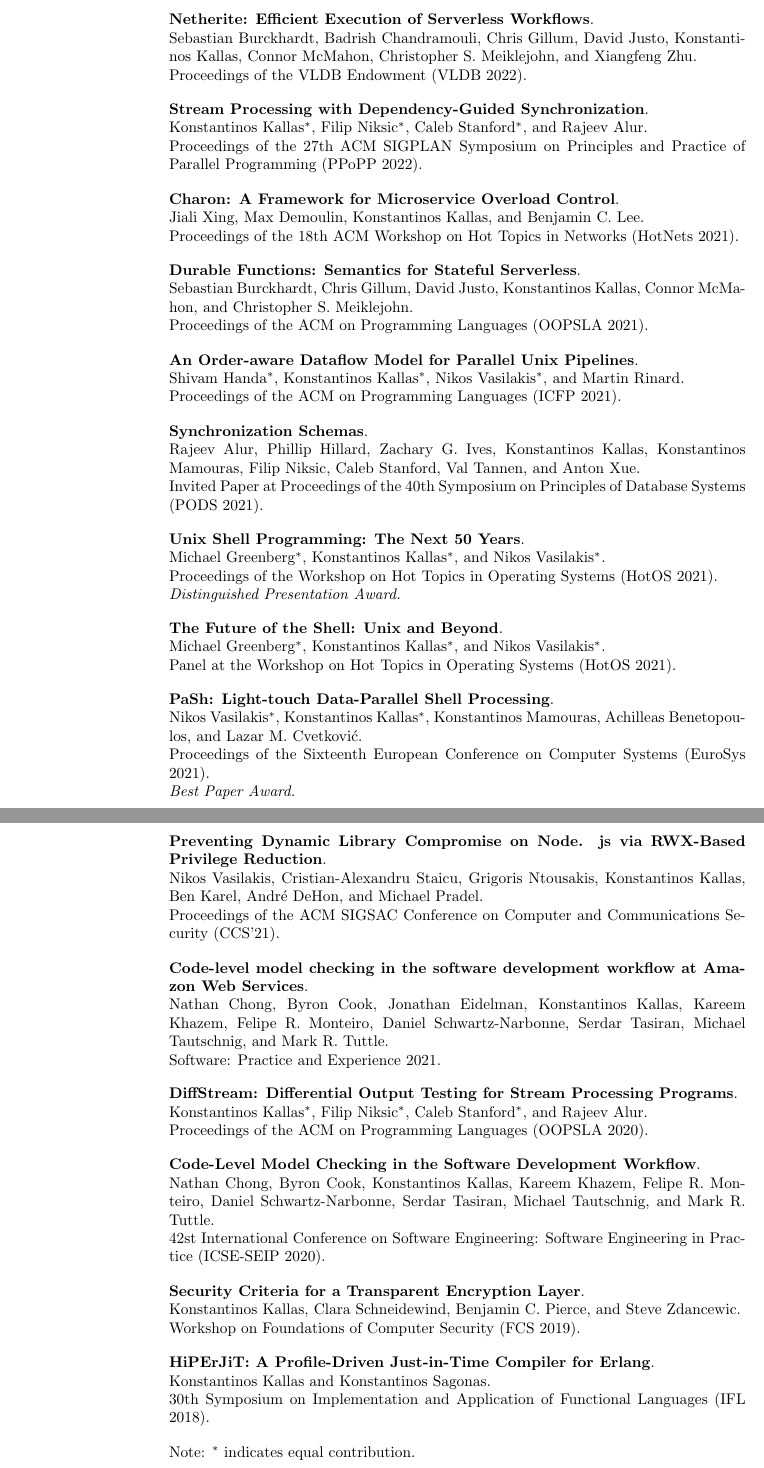
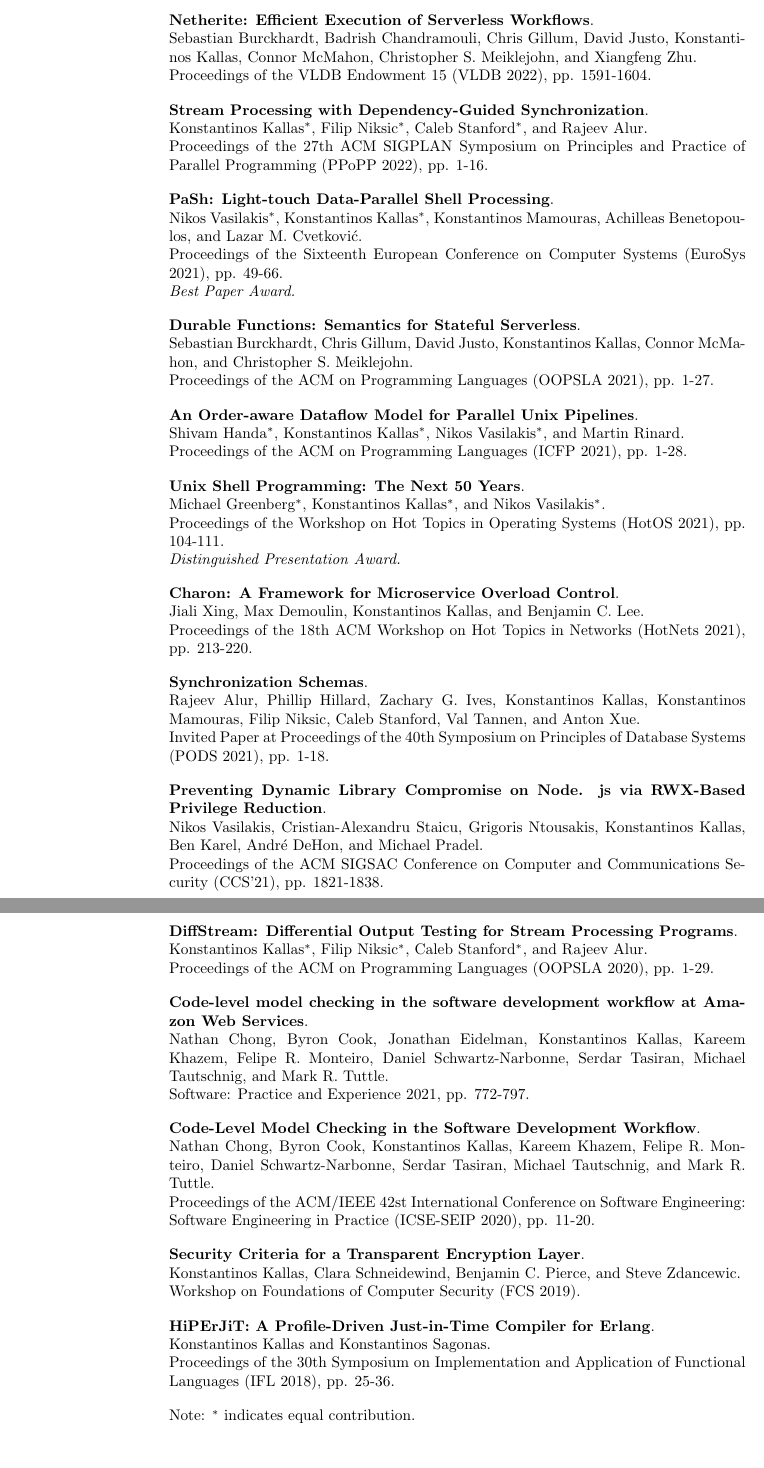
Before and after one commit to angelhof/angelhof.github.io, a LaTeX CV (cv/cv.tex, which reads cv/pubs.tex): two parts of pages 2 and 3 of 6, joined at a grey line, cut so that both start at the same text. Compiled offline with pdfLaTeX.

Commit message:
change pubs

```diff
--- a/cv/pubs.tex
+++ b/cv/pubs.tex
@@ -31,81 +31,82 @@ Konstantinos Kallas, Tammam Mustafa, Jan Bielak, Dimitris Karnikis, Thurston Dan
 \begin{minipage}{\textwidth}
 \textbf{Netherite: Efficient Execution of Serverless Workflows}. \\
 Sebastian Burckhardt, Badrish Chandramouli, Chris Gillum, David Justo, Konstantinos Kallas, Connor McMahon, Christopher S. Meiklejohn, and Xiangfeng Zhu. \\
-Proceedings of the VLDB Endowment (VLDB 2022).
+Proceedings of the VLDB Endowment 15 (VLDB 2022), pp. 1591-1604.
 \end{minipage}
 
 \begin{minipage}{\textwidth}
 \textbf{Stream Processing with Dependency-Guided Synchronization}. \\
 Konstantinos Kallas$^*$, Filip Niksic$^*$, Caleb Stanford$^*$, and Rajeev Alur. \\
-Proceedings of the 27th ACM SIGPLAN Symposium on Principles and Practice of Parallel Programming (PPoPP 2022).
+Proceedings of the 27th ACM SIGPLAN Symposium on Principles and Practice of Parallel Programming (PPoPP 2022), pp. 1-16.
+\end{minipage}
+
+\begin{minipage}{\textwidth}
+\textbf{PaSh: Light-touch Data-Parallel Shell Processing}. \\
+Nikos Vasilakis$^*$, Konstantinos Kallas$^*$, Konstantinos Mamouras, Achilleas Benetopoulos, and Lazar M. Cvetković. \\
+Proceedings of the Sixteenth European Conference on Computer Systems (EuroSys 2021), pp. 49-66.\\
+    \emph{Best Paper Award.}
+\end{minipage}
+
+\begin{minipage}{\textwidth}
+\textbf{Durable Functions: Semantics for Stateful Serverless}. \\
+Sebastian Burckhardt, Chris Gillum, David Justo, Konstantinos Kallas, Connor McMahon, and Christopher S. Meiklejohn. \\
+Proceedings of the ACM on Programming Languages (OOPSLA 2021), pp. 1-27.
+\end{minipage}
+
+\begin{minipage}{\textwidth}
+\textbf{An Order-aware Dataflow Model for Parallel Unix Pipelines}. \\
+Shivam Handa$^*$, Konstantinos Kallas$^*$, Nikos Vasilakis$^*$, and Martin Rinard. \\
+Proceedings of the ACM on Programming Languages (ICFP 2021), pp. 1-28.
+\end{minipage}
+
+\begin{minipage}{\textwidth}
+\textbf{Unix Shell Programming: The Next 50 Years}. \\
+Michael Greenberg$^*$, Konstantinos Kallas$^*$, and Nikos Vasilakis$^*$. \\
+Proceedings of the Workshop on Hot Topics in Operating Systems (HotOS 2021), pp. 104-111. \\
+    \emph{Distinguished Presentation Award.}
 \end{minipage}
 
 \begin{minipage}{\textwidth}
 \textbf{Charon: A Framework for Microservice Overload Control}. \\
 Jiali Xing, Max Demoulin, Konstantinos Kallas, and Benjamin C. Lee. \\
-Proceedings of the 18th ACM Workshop on Hot Topics in Networks (HotNets 2021).
-\end{minipage}
-
-\begin{minipage}{\textwidth}
-\textbf{Durable Functions: Semantics for Stateful Serverless}. \\
-Sebastian Burckhardt, Chris Gillum, David Justo, Konstantinos Kallas, Connor McMahon, and Christopher S. Meiklejohn. \\
-Proceedings of the ACM on Programming Languages (OOPSLA 2021).
-\end{minipage}
-
-\begin{minipage}{\textwidth}
-\textbf{An Order-aware Dataflow Model for Parallel Unix Pipelines}. \\
-Shivam Handa$^*$, Konstantinos Kallas$^*$, Nikos Vasilakis$^*$, and Martin Rinard. \\
-Proceedings of the ACM on Programming Languages (ICFP 2021).
+Proceedings of the 18th ACM Workshop on Hot Topics in Networks (HotNets 2021), pp. 213-220.
 \end{minipage}
 
 \begin{minipage}{\textwidth}
 \textbf{Synchronization Schemas}. \\
 Rajeev Alur, Phillip Hillard, Zachary G. Ives, Konstantinos Kallas, Konstantinos Mamouras, Filip Niksic, Caleb Stanford, Val Tannen, and Anton Xue. \\
-Invited Paper at Proceedings of the 40th Symposium on Principles of Database Systems (PODS 2021).
+Invited Paper at Proceedings of the 40th Symposium on Principles of Database Systems (PODS 2021), pp. 1-18.
 \end{minipage}
 
-\begin{minipage}{\textwidth}
-\textbf{Unix Shell Programming: The Next 50 Years}. \\
-Michael Greenberg$^*$, Konstantinos Kallas$^*$, and Nikos Vasilakis$^*$. \\
-Proceedings of the Workshop on Hot Topics in Operating Systems (HotOS 2021).\\
- \emph{Distinguished Presentation Award.}
-\end{minipage}
+% \begin{minipage}{\textwidth}
+% \textbf{The Future of the Shell: Unix and Beyond}. \\
+% Michael Greenberg$^*$, Konstantinos Kallas$^*$, and Nikos Vasilakis$^*$. \\
+% Panel at the Workshop on Hot Topics in Operating Systems (HotOS 2021).
+% \end{minipage}
 
-\begin{minipage}{\textwidth}
-\textbf{The Future of the Shell: Unix and Beyond}. \\
-Michael Greenberg$^*$, Konstantinos Kallas$^*$, and Nikos Vasilakis$^*$. \\
-Panel at the Workshop on Hot Topics in Operating Systems (HotOS 2021).
-\end{minipage}
-
-\begin{minipage}{\textwidth}
-\textbf{PaSh: Light-touch Data-Parallel Shell Processing}. \\
-Nikos Vasilakis$^*$, Konstantinos Kallas$^*$, Konstantinos Mamouras, Achilleas Benetopoulos, and Lazar M. Cvetković. \\
-Proceedings of the Sixteenth European Conference on Computer Systems (EuroSys 2021).\\
- \emph{Best Paper Award.}
-\end{minipage}
 
 \begin{minipage}{\textwidth}
 \textbf{Preventing Dynamic Library Compromise on Node. js via RWX-Based Privilege Reduction}. \\
 Nikos Vasilakis, Cristian-Alexandru Staicu, Grigoris Ntousakis, Konstantinos Kallas, Ben Karel, André DeHon, and Michael Pradel. \\
-Proceedings of the ACM SIGSAC Conference on Computer and Communications Security (CCS’21).
+Proceedings of the ACM SIGSAC Conference on Computer and Communications Security (CCS'21), pp. 1821-1838.
+\end{minipage}
+
+\begin{minipage}{\textwidth}
+\textbf{DiffStream: Differential Output Testing for Stream Processing Programs}. \\
+Konstantinos Kallas$^*$, Filip Niksic$^*$, Caleb Stanford$^*$, and Rajeev Alur. \\
+Proceedings of the ACM on Programming Languages (OOPSLA 2020), pp. 1-29.
 \end{minipage}
 
 \begin{minipage}{\textwidth}
 \textbf{Code-level model checking in the software development workflow at Amazon Web Services}. \\
 Nathan Chong, Byron Cook, Jonathan Eidelman, Konstantinos Kallas, Kareem Khazem, Felipe R. Monteiro, Daniel Schwartz-Narbonne, Serdar Tasiran, Michael Tautschnig, and Mark R. Tuttle. \\
-Software: Practice and Experience 2021.
-\end{minipage}
-
-\begin{minipage}{\textwidth}
-\textbf{DiffStream: Differential Output Testing for Stream Processing Programs}. \\
-Konstantinos Kallas$^*$, Filip Niksic$^*$, Caleb Stanford$^*$, and Rajeev Alur. \\
-Proceedings of the ACM on Programming Languages (OOPSLA 2020).
+Software: Practice and Experience 2021, pp. 772-797.
 \end{minipage}
 
 \begin{minipage}{\textwidth}
 \textbf{Code-Level Model Checking in the Software Development Workflow}. \\
 Nathan Chong, Byron Cook, Konstantinos Kallas, Kareem Khazem, Felipe R. Monteiro, Daniel Schwartz-Narbonne, Serdar Tasiran, Michael Tautschnig, and Mark R. Tuttle. \\
-42st International Conference on Software Engineering: Software Engineering in Practice (ICSE-SEIP 2020).
+Proceedings of the ACM/IEEE 42st International Conference on Software Engineering: Software Engineering in Practice (ICSE-SEIP 2020), pp. 11-20.
 \end{minipage}
 
 \begin{minipage}{\textwidth}
@@ -117,5 +118,5 @@ Workshop on Foundations of Computer Security (FCS 2019).
 \begin{minipage}{\textwidth}
 \textbf{HiPErJiT: A Profile-Driven Just-in-Time Compiler for Erlang}. \\
 Konstantinos Kallas and Konstantinos Sagonas. \\
-30th Symposium on Implementation and Application of Functional Languages (IFL 2018).
+Proceedings of the 30th Symposium on Implementation and Application of Functional Languages (IFL 2018), pp. 25-36.
 \end{minipage}
```
Also changed, not shown: cv/pubs.tex (18 more changed lines).
